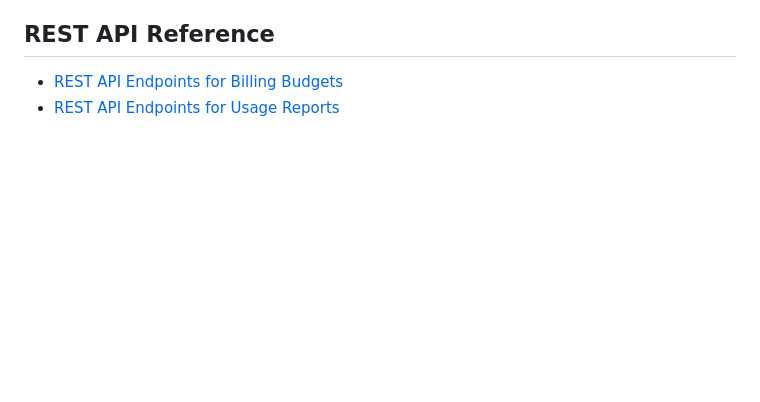
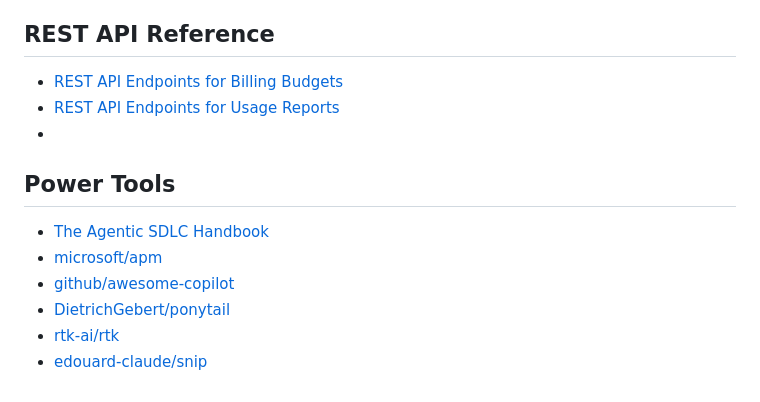
Before and after one commit to fimdim/ghcp-ubb-resources, a Markdown page: README.md, the part around the change. Rendered like a GitHub page; blank space fills up the shorter version.

Commit message:
Add Power Tools section to README
Added a section for Power Tools with relevant links.

```diff
--- a/README.md
+++ b/README.md
@@ -35,3 +35,12 @@
 
 - [REST API Endpoints for Billing Budgets](https://docs.github.com/en/enterprise-cloud@latest/rest/billing/budgets?apiVersion=2022-11-28)
 - [REST API Endpoints for Usage Reports](https://docs.github.com/en/enterprise-cloud@latest/rest/billing/usage-reports?apiVersion=2026-03-10)
+-
+## Power Tools
+
+- [The Agentic SDLC Handbook](https://danielmeppiel.github.io/agentic-sdlc-handbook/)
+- [microsoft/apm](https://github.com/microsoft/apm)
+- [github/awesome-copilot](https://github.com/github/awesome-copilot)
+- [DietrichGebert/ponytail](https://github.com/DietrichGebert/ponytail)
+- [rtk-ai/rtk](https://github.com/rtk-ai/rtk)
+- [edouard-claude/snip](https://github.com/edouard-claude/snip)
```
